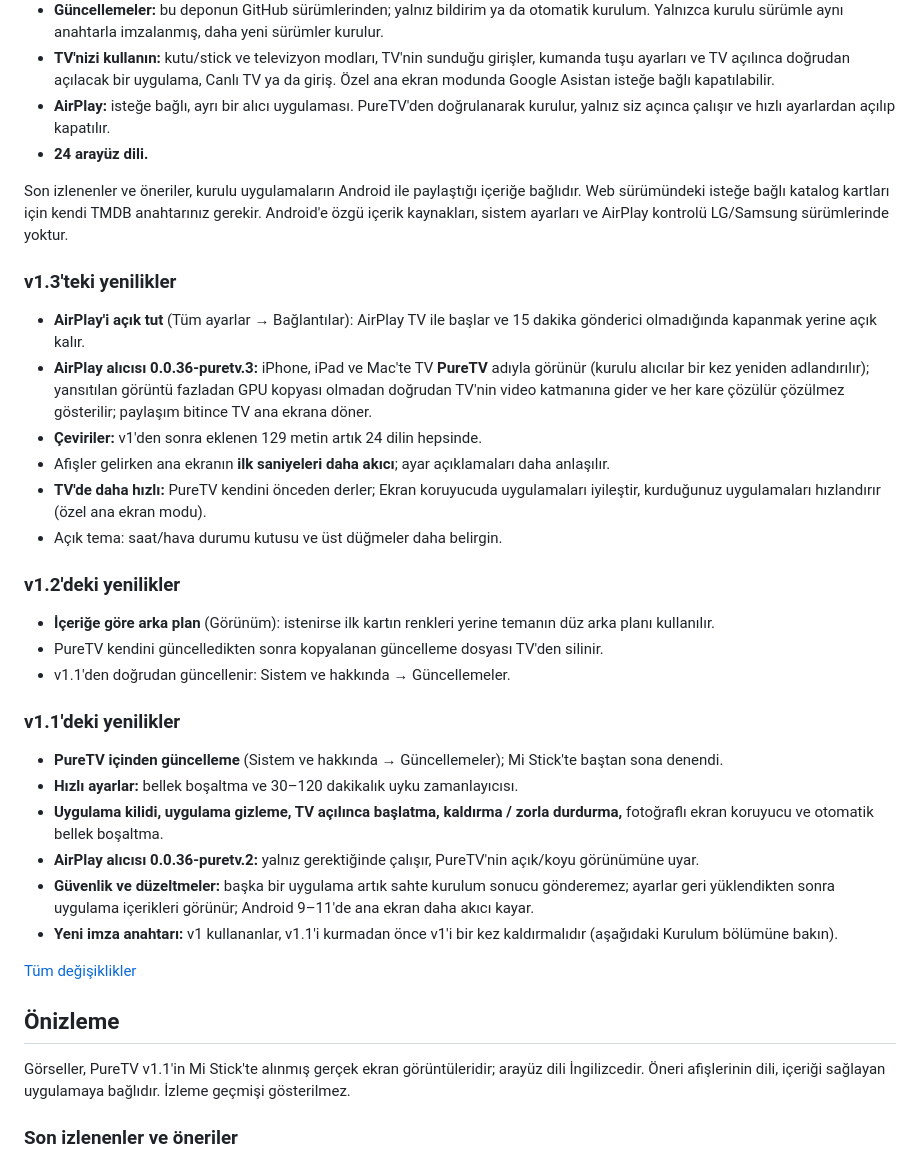
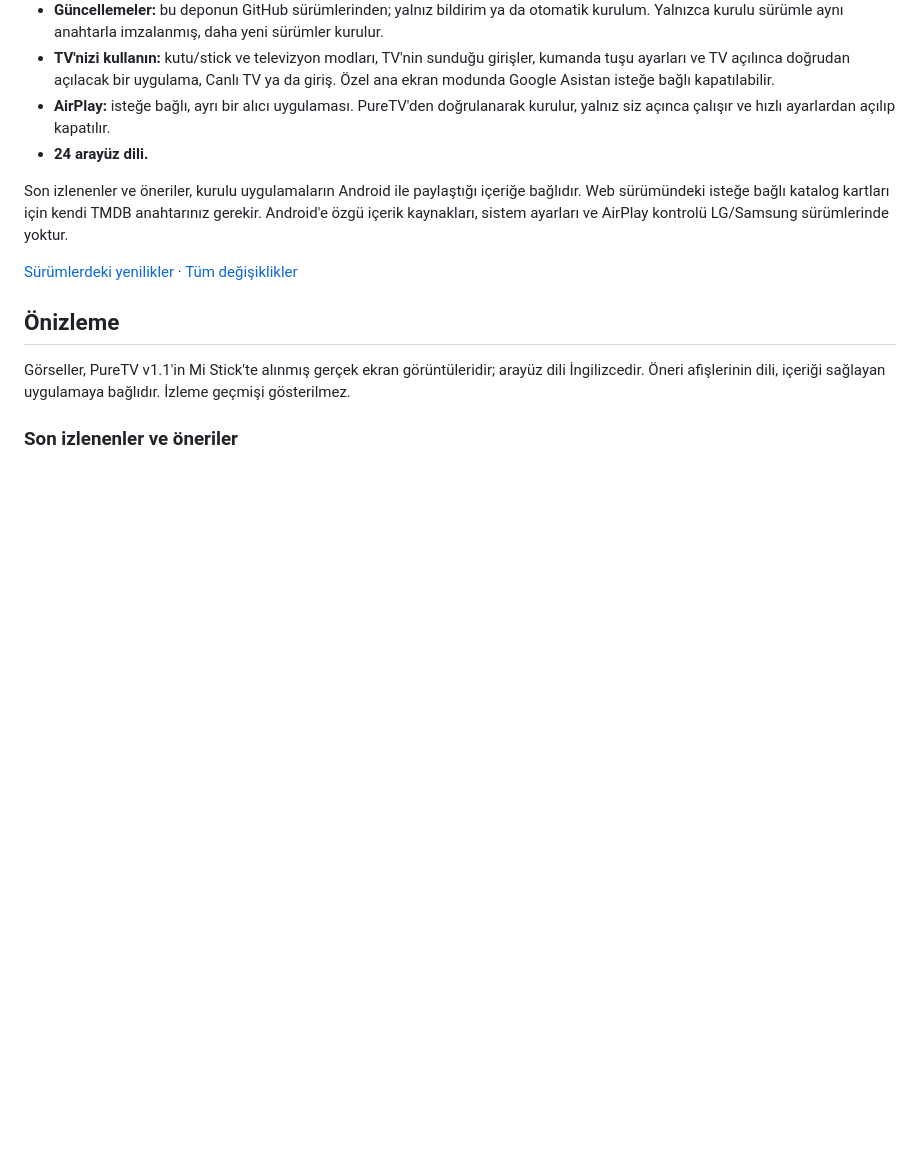
Before and after one commit to Heymez0/PureTV, a Markdown page: docs/README.tr.md, the part around the change. Drawn GitHub-style; blank space fills up the shorter version.

Commit message:
README: drop the per-release "New in" sections
The release pages already list what is new; both READMEs now link to them
next to the changelog.

Co-Authored-By: Claude Opus 5.5 <noreply@anthropic.com>

```diff
--- a/docs/README.tr.md
+++ b/docs/README.tr.md
@@ -38,38 +38,7 @@ Son izlenenler ve öneriler, kurulu uygulamaların Android ile paylaştığı i
 katalog kartları için kendi TMDB anahtarınız gerekir. Android'e özgü içerik kaynakları, sistem ayarları ve AirPlay
 kontrolü LG/Samsung sürümlerinde yoktur.
 
-### v1.3'teki yenilikler
-
-- **AirPlay'i açık tut** (Tüm ayarlar → Bağlantılar): AirPlay TV ile başlar ve 15 dakika gönderici olmadığında
-  kapanmak yerine açık kalır.
-- **AirPlay alıcısı 0.0.36-puretv.3:** iPhone, iPad ve Mac'te TV **PureTV** adıyla görünür (kurulu alıcılar bir kez yeniden adlandırılır); yansıtılan görüntü fazladan
-  GPU kopyası olmadan doğrudan TV'nin video katmanına gider ve her kare çözülür çözülmez gösterilir; paylaşım bitince
-  TV ana ekrana döner.
-- **Çeviriler:** v1'den sonra eklenen 129 metin artık 24 dilin hepsinde.
-- Afişler gelirken ana ekranın **ilk saniyeleri daha akıcı**; ayar açıklamaları daha anlaşılır.
-- **TV'de daha hızlı:** PureTV kendini önceden derler; Ekran koruyucuda uygulamaları iyileştir, kurduğunuz uygulamaları
-  hızlandırır (özel ana ekran modu).
-- Açık tema: saat/hava durumu kutusu ve üst düğmeler daha belirgin.
-
-### v1.2'deki yenilikler
-
-- **İçeriğe göre arka plan** (Görünüm): istenirse ilk kartın renkleri yerine temanın düz arka planı kullanılır.
-- PureTV kendini güncelledikten sonra kopyalanan güncelleme dosyası TV'den silinir.
-- v1.1'den doğrudan güncellenir: Sistem ve hakkında → Güncellemeler.
-
-### v1.1'deki yenilikler
-
-- **PureTV içinden güncelleme** (Sistem ve hakkında → Güncellemeler); Mi Stick'te baştan sona denendi.
-- **Hızlı ayarlar:** bellek boşaltma ve 30–120 dakikalık uyku zamanlayıcısı.
-- **Uygulama kilidi, uygulama gizleme, TV açılınca başlatma, kaldırma / zorla durdurma,** fotoğraflı ekran koruyucu ve
-  otomatik bellek boşaltma.
-- **AirPlay alıcısı 0.0.36-puretv.2:** yalnız gerektiğinde çalışır, PureTV'nin açık/koyu görünümüne uyar.
-- **Güvenlik ve düzeltmeler:** başka bir uygulama artık sahte kurulum sonucu gönderemez; ayarlar geri yüklendikten
-  sonra uygulama içerikleri görünür; Android 9–11'de ana ekran daha akıcı kayar.
-- **Yeni imza anahtarı:** v1 kullananlar, v1.1'i kurmadan önce v1'i bir kez kaldırmalıdır (aşağıdaki Kurulum
-  bölümüne bakın).
-
-[Tüm değişiklikler](CHANGELOG.md)
+[Sürümlerdeki yenilikler](https://github.com/Heymez0/PureTV/releases) · [Tüm değişiklikler](CHANGELOG.md)
 
 ## Önizleme
 
```
Also changed, not shown: README.md (+1 -30 lines).
